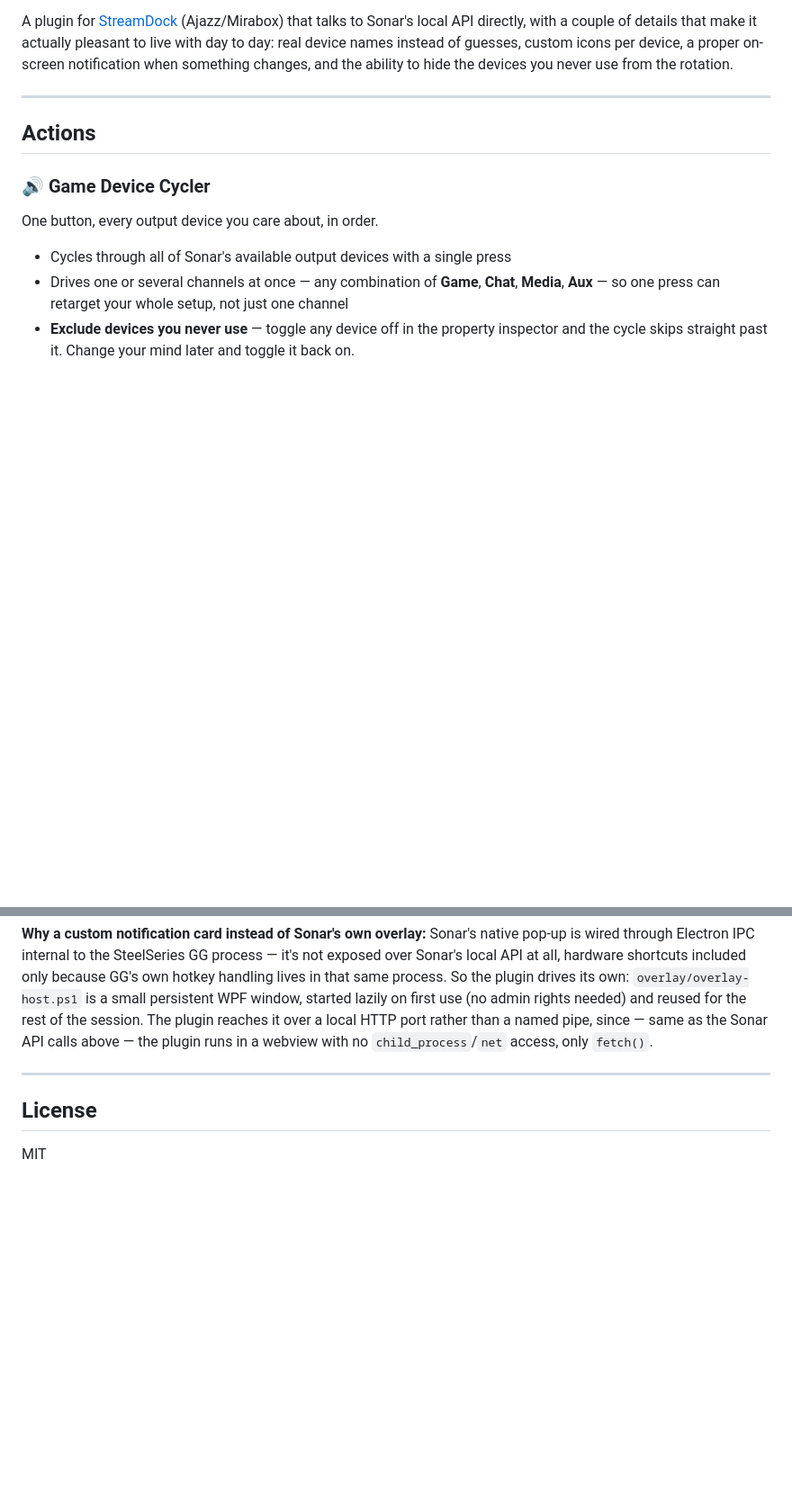
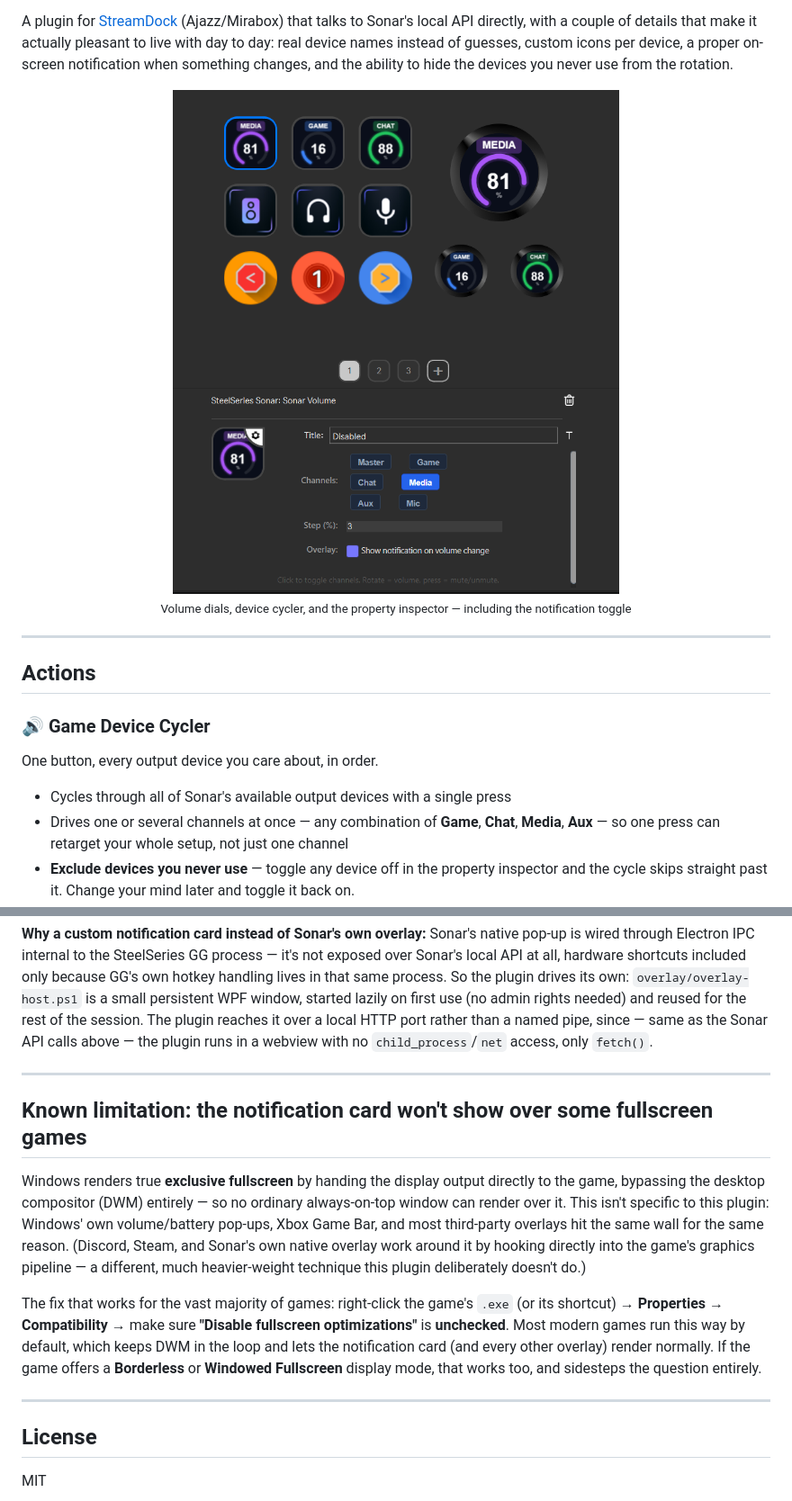
Before and after one commit to igorcretu/Sonar2StreamDeck, a Markdown page: README.md, 2 parts joined by grey strips. Shown at 90% size. Drawn GitHub-style; pictures changed too: docs/screenshot.png (added); blank space fills up the shorter version.

```diff
--- a/README.md
+++ b/README.md
@@ -4,5 +10,11 @@ Control [SteelSeries Sonar](https://steelseries.com/gg/sonar) straight from your
 
 A plugin for [StreamDock](https://www.hotspottek.com/) (Ajazz/Mirabox) that talks to Sonar's local API directly, with a couple of details that make it actually pleasant to live with day to day: real device names instead of guesses, custom icons per device, a proper on-screen notification when something changes, and the ability to hide the devices you never use from the rotation.
+
+<p align="center">
+  <img src="docs/screenshot.png" width="700" alt="Sonar2StreamDeck keys and property inspector in StreamDock" />
+  <br/>
+  <sub>Volume dials, device cycler, and the property inspector — including the notification toggle</sub>
+</p>
 
 ---
 
@@ -82,6 +94,14 @@ Key art — the volume arc, the device icons, the offline state — is composite
 
 ---
 
+## Known limitation: the notification card won't show over some fullscreen games
+
+Windows renders true **exclusive fullscreen** by handing the display output directly to the game, bypassing the desktop compositor (DWM) entirely — so no ordinary always-on-top window can render over it. This isn't specific to this plugin: Windows' own volume/battery pop-ups, Xbox Game Bar, and most third-party overlays hit the same wall for the same reason. (Discord, Steam, and Sonar's own native overlay work around it by hooking directly into the game's graphics pipeline — a different, much heavier-weight technique this plugin deliberately doesn't do.)
+
+The fix that works for the vast majority of games: right-click the game's `.exe` (or its shortcut) → **Properties → Compatibility** → make sure **"Disable fullscreen optimizations"** is **unchecked**. Most modern games run this way by default, which keeps DWM in the loop and lets the notification card (and every other overlay) render normally. If the game offers a **Borderless** or **Windowed Fullscreen** display mode, that works too, and sidesteps the question entirely.
+
+---
+
 ## License
 
 MIT
```
Also changed, not shown: other parts of README.md (+8 -2 lines), docs/logo.png (added).
